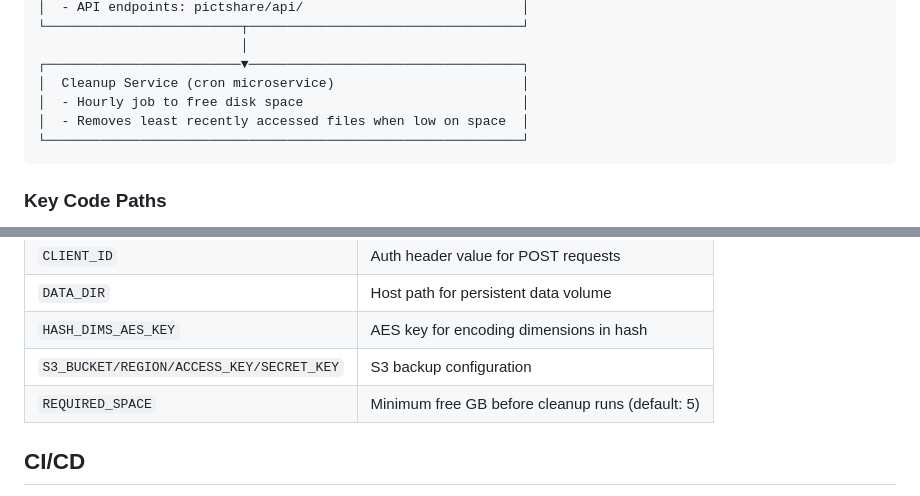
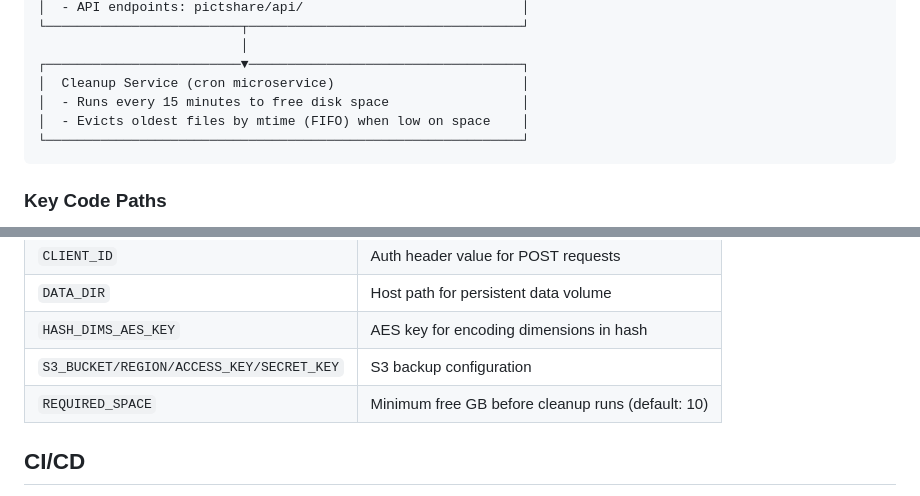
Before and after one commit to spaceshelter/orbitar-media, a Markdown page: CLAUDE.md, 2 parts joined by grey strips. Drawn GitHub-style.

Commit message:
Update cleanup service frequency and required free space in CLAUDE.md

````diff
--- a/CLAUDE.md
+++ b/CLAUDE.md
@@ -91,8 +91,8 @@ Three Docker containers orchestrated via docker-compose.yml:
                           │
 ┌─────────────────────────▼───────────────────────────────────┐
 │  Cleanup Service (cron microservice)                        │
-│  - Hourly job to free disk space                            │
-│  - Removes least recently accessed files when low on space  │
+│  - Runs every 15 minutes to free disk space                 │
+│  - Evicts oldest files by mtime (FIFO) when low on space    │
 └─────────────────────────────────────────────────────────────┘
 ```
 
@@ -124,7 +124,7 @@ Key variables in `.env` (see `.env.sample`):
 | `DATA_DIR` | Host path for persistent data volume |
 | `HASH_DIMS_AES_KEY` | AES key for encoding dimensions in hash |
 | `S3_BUCKET/REGION/ACCESS_KEY/SECRET_KEY` | S3 backup configuration |
-| `REQUIRED_SPACE` | Minimum free GB before cleanup runs (default: 5) |
+| `REQUIRED_SPACE` | Minimum free GB before cleanup runs (default: 10) |
 
 ## CI/CD
 
````
